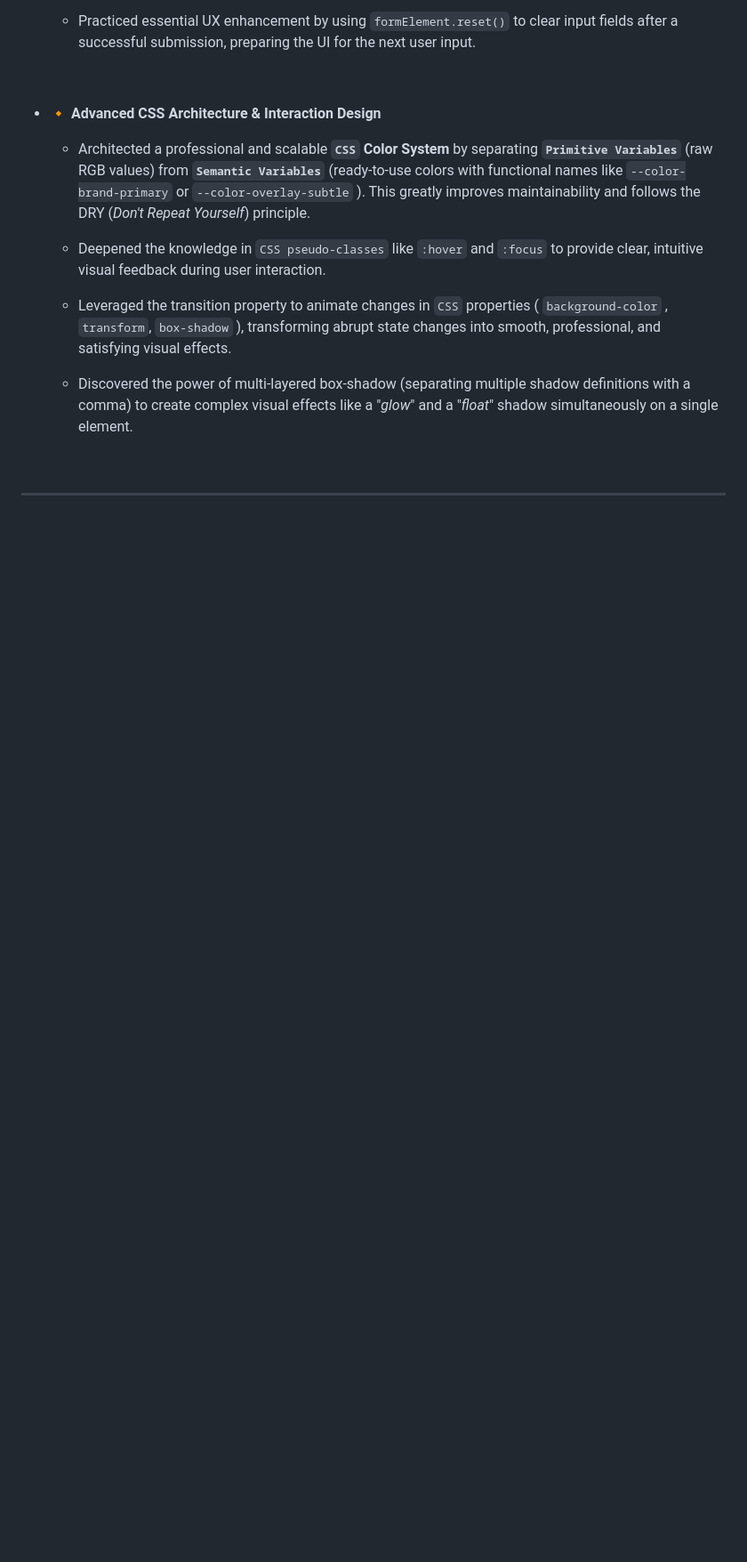
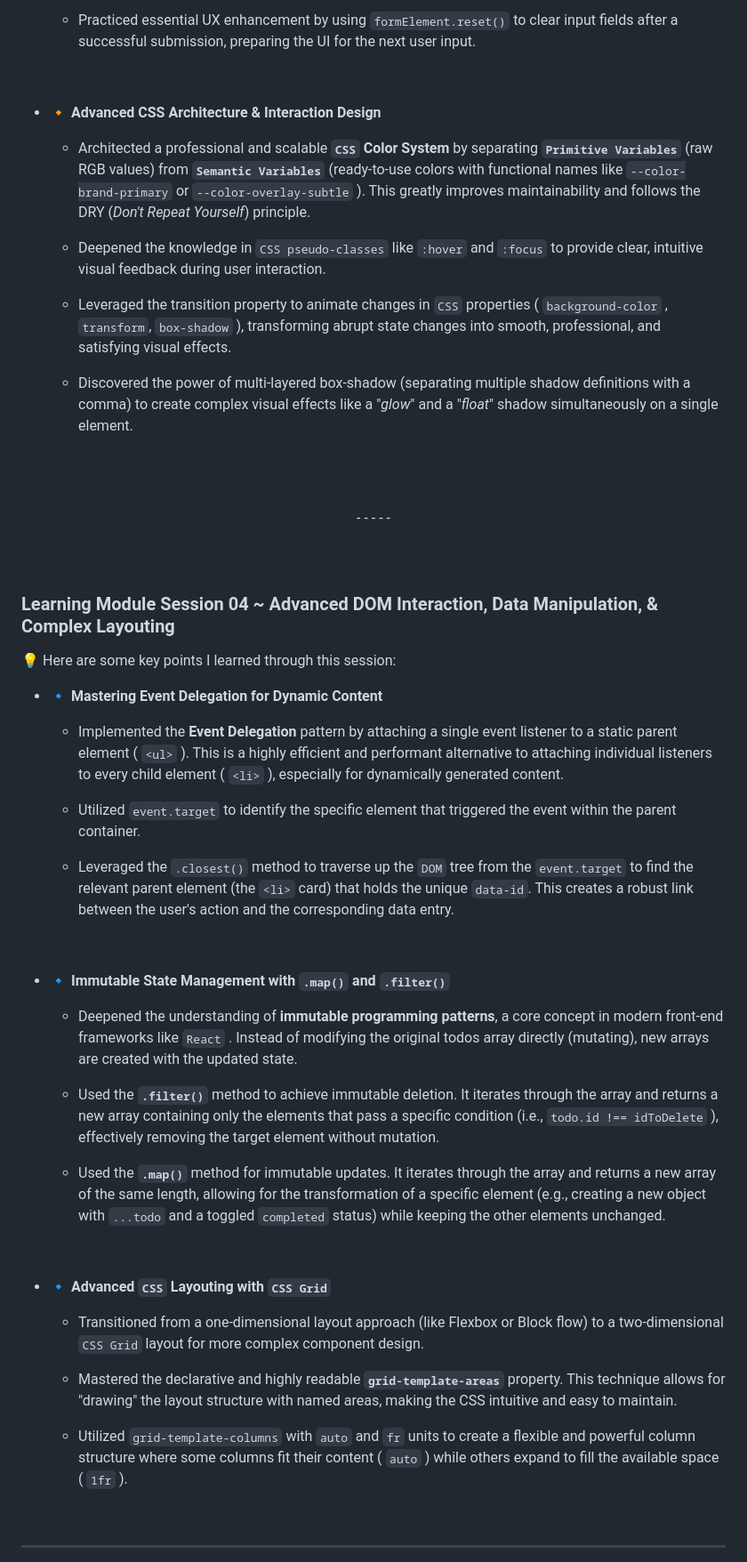
Before and after one commit to ElMyosotisCode/lrn-fe-proj-003-todo-list-app, a Markdown page: README.md, the part around the change printed below. Shown: that part at 89% size. Drawn GitHub-style; blank space fills up the shorter version.

```diff
--- a/README.md
+++ b/README.md
@@ -336,6 +406,44 @@ _*** TBA_
 
     * Discovered the power of multi-layered box-shadow (separating multiple shadow definitions with a comma) to create complex visual effects like a "_glow_" and a "_float_" shadow simultaneously on a single element.
 
+<br><br>
+<div align=center>- - - - -</div>
+<br><br>
+
+### Learning Module Session 04 ~ Advanced DOM Interaction, Data Manipulation, & Complex Layouting
+
+</br>
+
+💡 Here are some key points I learned through this session:
+
+* 🔹 **Mastering Event Delegation for Dynamic Content**
+
+    * Implemented the **Event Delegation** pattern by attaching a single event listener to a static parent element ( `<ul>` ). This is a highly efficient and performant alternative to attaching individual listeners to every child element ( `<li>` ), especially for dynamically generated content.
+
+    * Utilized `event.target` to identify the specific element that triggered the event within the parent container.
+
+    * Leveraged the `.closest()` method to traverse up the `DOM` tree from the `event.target` to find the relevant parent element (the `<li>` card) that holds the unique `data-id`. This creates a robust link between the user's action and the corresponding data entry.
+
+<br>
+
+* 🔹 **Immutable State Management with `.map()` and `.filter()`**
+
+    * Deepened the understanding of **immutable programming patterns**, a core concept in modern front-end frameworks like `React` . Instead of modifying the original todos array directly (mutating), new arrays are created with the updated state.
+
+    * Used the **`.filter()`** method to achieve immutable deletion. It iterates through the array and returns a new array containing only the elements that pass a specific condition (i.e., `todo.id !== idToDelete` ), effectively removing the target element without mutation.
+
+    * Used the **`.map()`** method for immutable updates. It iterates through the array and returns a new array of the same length, allowing for the transformation of a specific element (e.g., creating a new object with `...todo` and a toggled `completed` status) while keeping the other elements unchanged.
+
+<br>
+
+* 🔹 **Advanced `CSS` Layouting with `CSS Grid`**
+
+    * Transitioned from a one-dimensional layout approach (like Flexbox or Block flow) to a two-dimensional `CSS Grid` layout for more complex component design.
+
+    * Mastered the declarative and highly readable **`grid-template-areas`** property. This technique allows for "drawing" the layout structure with named areas, making the CSS intuitive and easy to maintain.
+
+    * Utilized `grid-template-columns` with `auto` and `fr` units to create a flexible and powerful column structure where some columns fit their content ( `auto` ) while others expand to fill the available space ( `1fr` ).
+
 <br>
 
 ---
```
Also changed, not shown: other parts of README.md (+77 -7 lines), images/documentations/webapp-screenshot-07.JPG (added), images/documentations/webapp-screenshot-08.JPG (added), images/documentations/webapp-screenshot-09.JPG (added).
